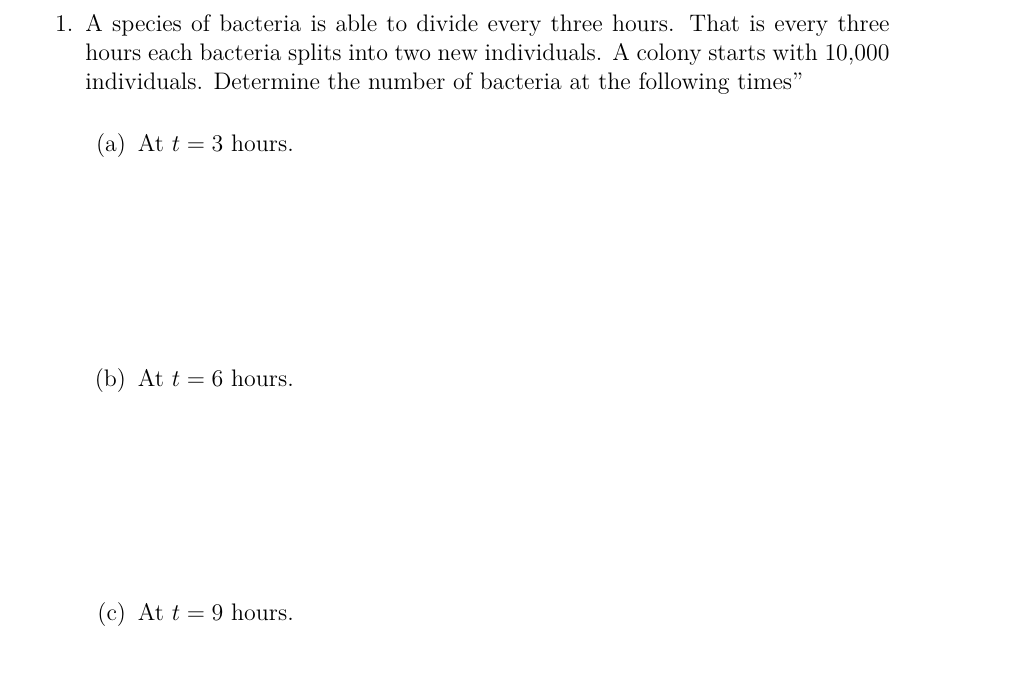
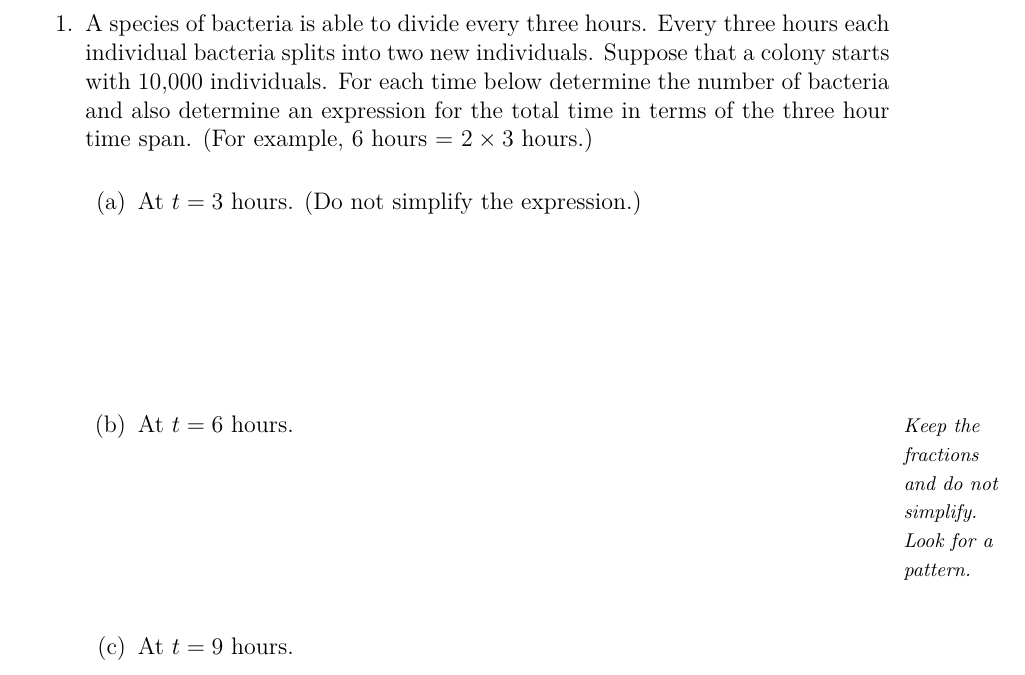
Before and after one commit to KellyBlack/Precalculus, a LaTeX thesis (labManual.tex, which reads exponentials/section_introExponentials.tex): part of page 105 of 233, cut so that both start at the same text. Compiled offline with XeLaTeX.

Commit message:
Wording changes to the first question in the intro exponential activity

```diff
--- a/exponentials/section_introExponentials.tex
+++ b/exponentials/section_introExponentials.tex
@@ -28,18 +28,22 @@
 
 \actTitle{Introduction to Exponential Functions}
 \begin{problem}
-\item A species of bacteria is able to divide every three hours. That
-  is every three hours each bacteria splits into two new
-  individuals. A colony starts with 10,000 individuals. Determine the
-  number of bacteria at the following times''
+\item A species of bacteria is able to divide every three hours.
+  Every three hours each individual bacteria splits into two new
+  individuals. Suppose that a colony starts with 10,000
+  individuals. For each time below determine the number of bacteria
+  and also determine an expression for the total time in terms of the
+  three hour time span. (For example, 6 hours = $2\times 3$ hours.)
   \begin{subproblem}
-  \item At $t=3$ hours.
+  \item At $t=3$ hours. (Do not simplify the expression.)
     \vfill
-  \item At $t=6$ hours.
+  \item At $t=6$ hours. \sideNote{Keep the fractions and do not
+      simplify. Look for a pattern.}
     \vfill
   \item At $t=9$ hours.
     \vfill
-  \item At $t=n\times 3$ hours where $n$ is an integer greater than or equal to zero.
+  \item At $t=n\times 3$ hours where $n$ is an integer greater than or
+    equal to zero.
     \vfill
   \item How many bacteria were in the colony 3 hours before the start
     of the experiment?
```
Also changed, not shown: labManual.pdf.
